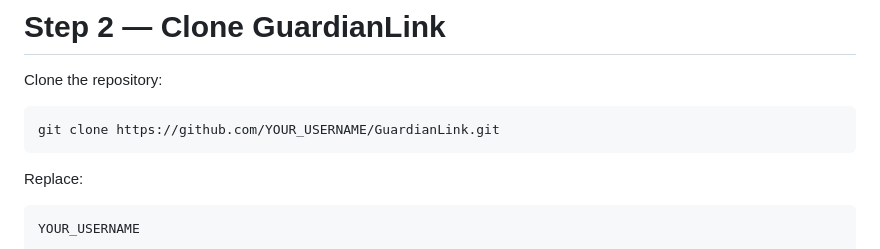
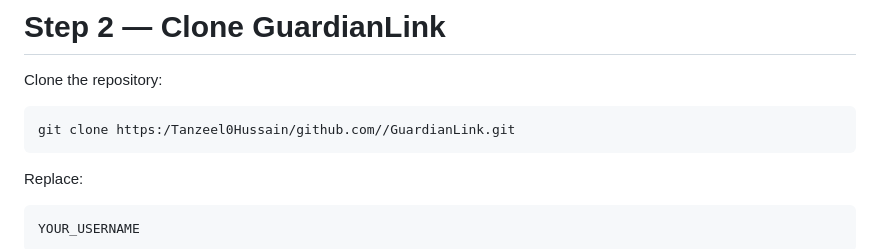
Before and after one commit to Tanzeel0Hussain/GuardianLink, a Markdown page: README.md, the part around the change. Rendered like a GitHub page.

````diff
--- a/README.md
+++ b/README.md
@@ -392,7 +392,7 @@ git --version
 Clone the repository:
 
 ```bash
-git clone https://github.com/YOUR_USERNAME/GuardianLink.git
+git clone https:/Tanzeel0Hussain/github.com//GuardianLink.git
 ```
 
 Replace:
````
